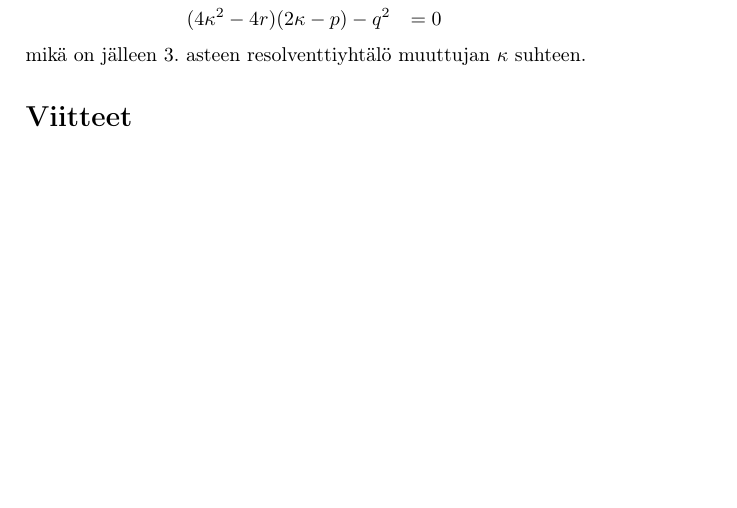
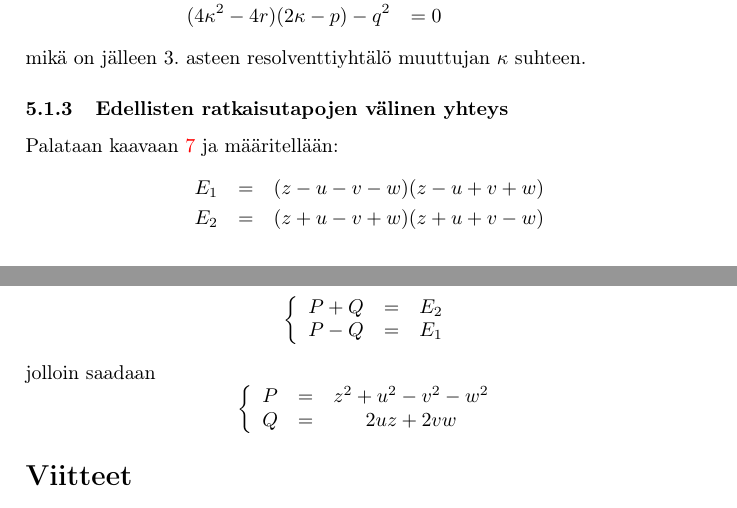
Before and after one commit to mnummeli/tslespoo, a LaTeX document (misc/cardano.tex): part of page 5 of 5 before the commit and two parts of pages 5 and 6 of 6 after it, the two joined at a grey line, cut so that both start at the same text, the shorter picture padded with empty space. Compiled offline with pdfLaTeX.

Commit message:
Neljännen asteen yhtälön artikkelia täydennetty

```diff
--- a/misc/cardano.tex
+++ b/misc/cardano.tex
@@ -227,6 +228,30 @@ Oikealla puolella oleva lauseke on neliö, mikäli
   (4\kappa^2-4r)(2\kappa -p)-q^2 & = 0
 \end{eqnarray*}
 mikä on jälleen 3. asteen resolventtiyhtälö muuttujan $\kappa$ suhteen.
+\subsubsection{Edellisten ratkaisutapojen välinen yhteys}
+Palataan kaavaan \ref{neljannensupistettu} ja määritellään:
+\begin{eqnarray*}
+  E_1 & = & (z-u-v-w)(z-u+v+w) \\
+  E_2 & = & (z+u-v+w)(z+u+v-w)
+\end{eqnarray*}
+Ratkaistaan nyt $P$ ja $Q$ yhtälöparista:
+$$
+  \left\{
+  \begin{array}{ccc}
+    P+Q & = & E_2 \\
+    P-Q & = & E_1
+  \end{array}
+  \right.
+$$
+jolloin saadaan
+$$
+  \left\{
+  \begin{array}{ccc}
+    P & = & z^2+u^2-v^2-w^2 \\
+    Q & = & 2uz+2vw
+  \end{array}
+  \right.
+$$
 \begin{thebibliography}{99}
 \bibitem{Wei1} Weisstein, Eric W. "Cubic Formula." From MathWorld--A Wolfram Web Resource. http://mathworld.wolfram.com/CubicFormula.html
 \bibitem{Wei2} Weisstein, Eric W. "Quartic Equation." From MathWorld--A Wolfram Web Resource. http://mathworld.wolfram.com/QuarticEquation.html
```
Also changed, not shown: misc/cardano.tex (5 more changed lines).
